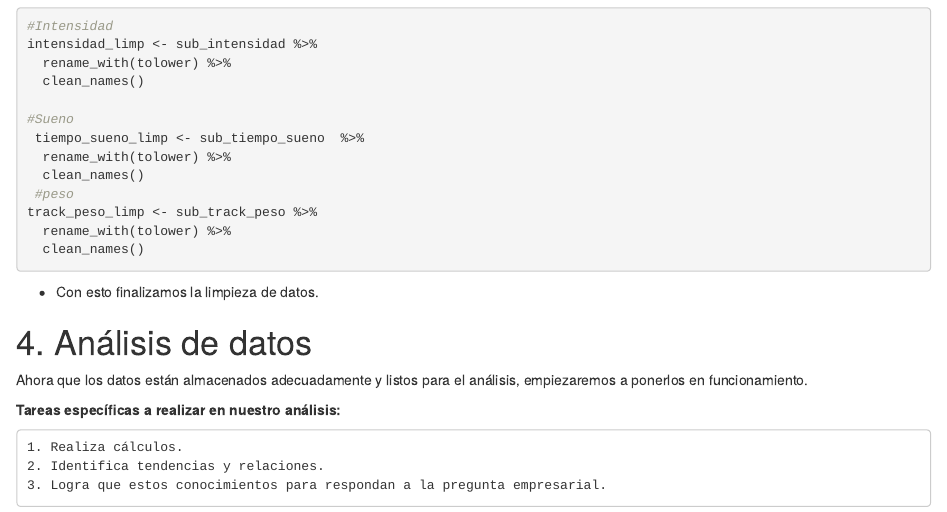
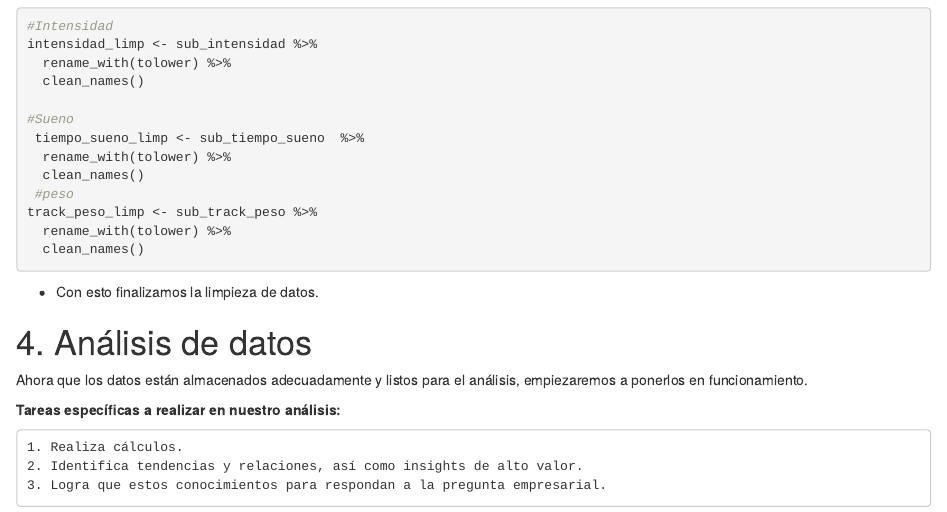
Before and after one commit to dead-can-dance/data-analysis-portfolio, an R Markdown document (bellabeat-analysis.Rmd): the page in a window 1100 px wide, from 7460 px down. Rendered offline with R 4.5, knitr and Pandoc, with nearby package versions; column names are cleaned by a stand-in for the janitor package.

Commit message:
primera modificacion del analisis

```diff
--- a/bellabeat-analysis.Rmd
+++ b/bellabeat-analysis.Rmd
@@ -215,5 +215,5 @@ Ahora que los datos están almacenados adecuadamente y listos para el análisis,
   **Tareas específicas  a realizar en nuestro análisis:**
 
     1. Realiza cálculos.
-    2. Identifica tendencias y relaciones.
+    2. Identifica tendencias y relaciones, así como insights de alto valor.
     3. Logra que estos conocimientos para respondan a la pregunta empresarial.
```
